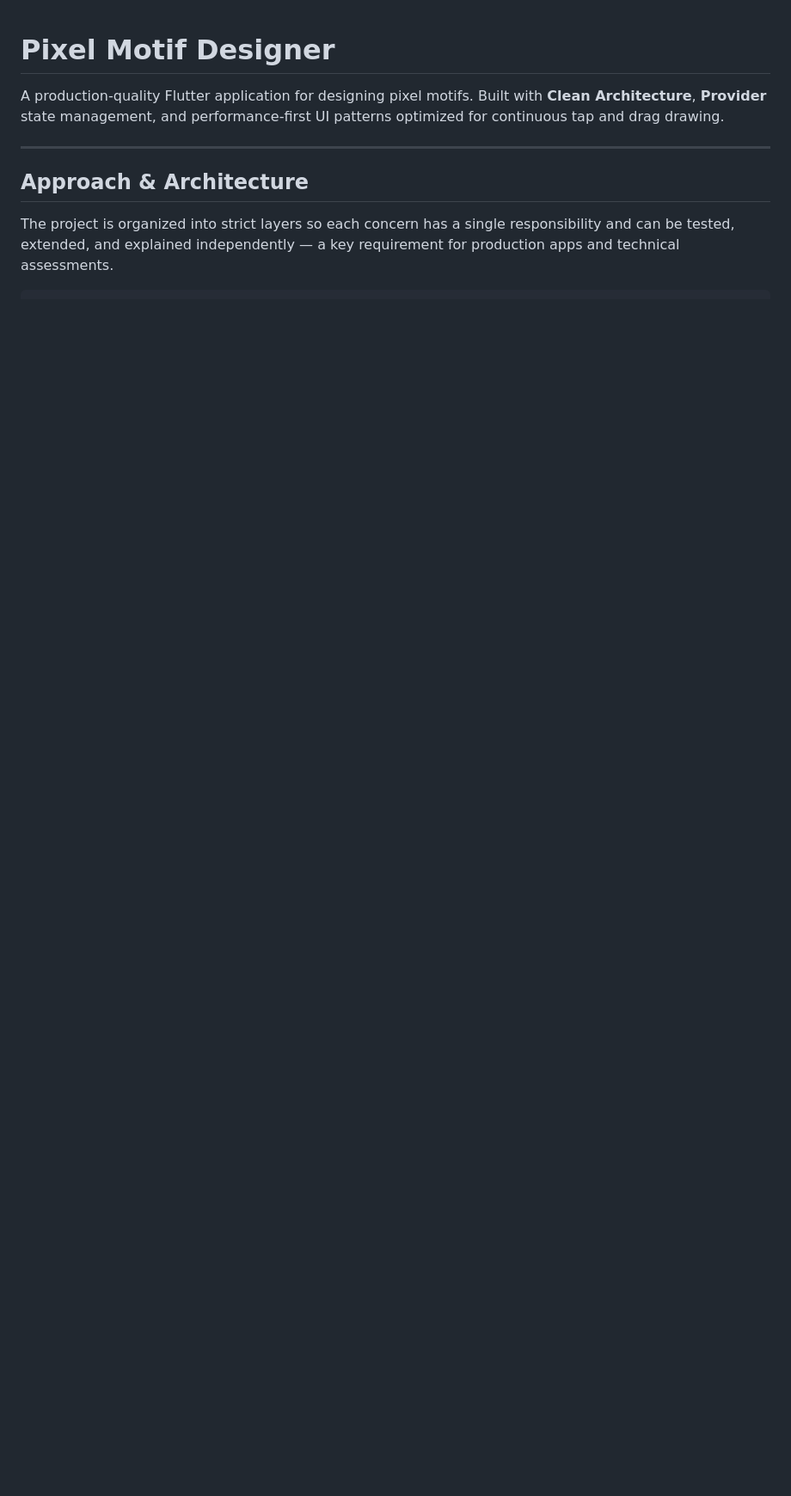
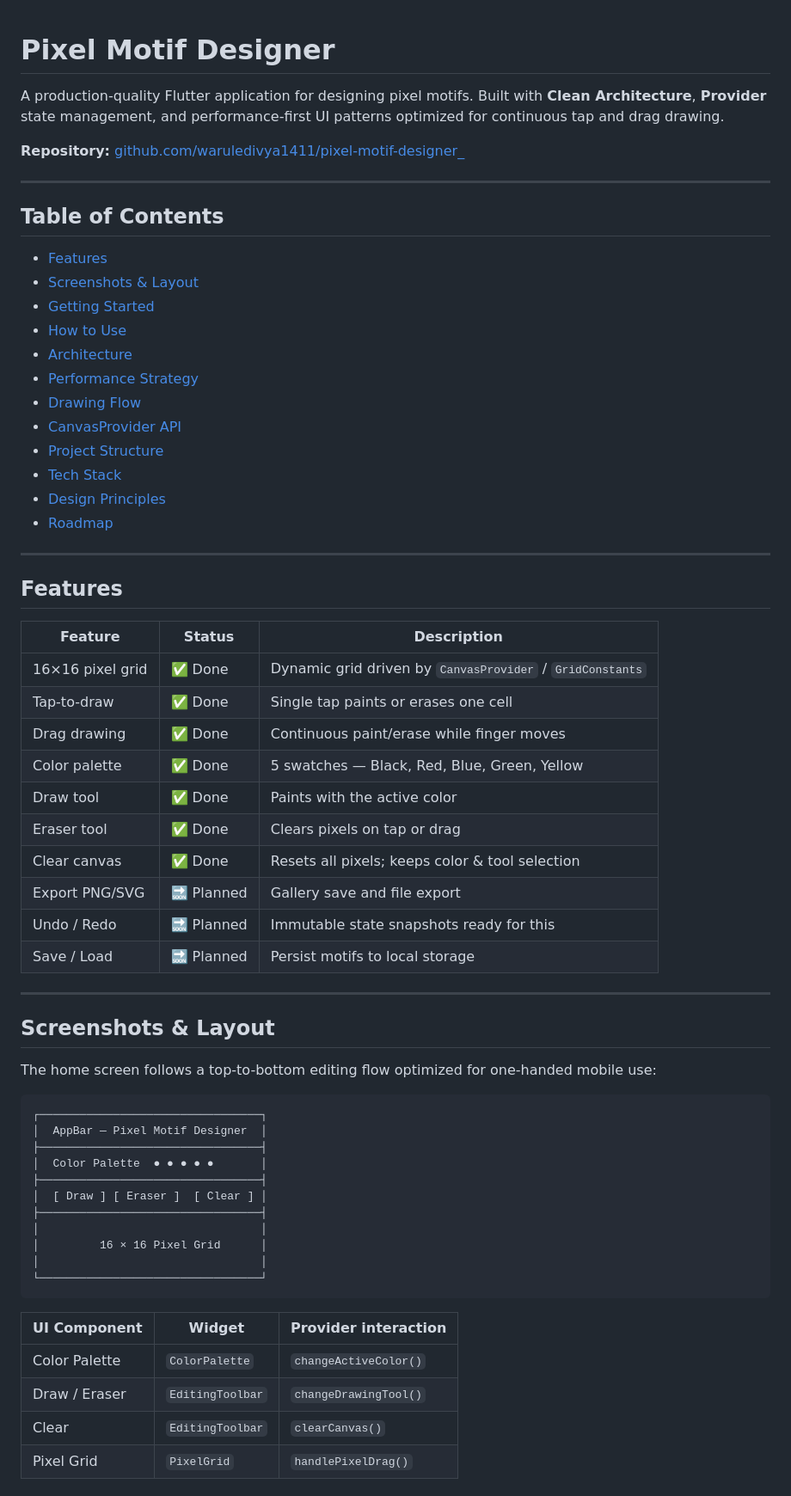
Before and after one commit to waruledivya1411/pixel-motif-designer_, a Markdown page: README.md, the part around one of its changes. Shown at 86% size. Rendered like a GitHub page; blank space fills up the shorter version.

````diff
--- a/README.md
+++ b/README.md
@@ -2,8 +2,66 @@
 
 A production-quality Flutter application for designing pixel motifs. Built with **Clean Architecture**, **Provider** state management, and performance-first UI patterns optimized for continuous tap and drag drawing.
 
+**Repository:** [github.com/waruledivya1411/pixel-motif-designer_](https://github.com/waruledivya1411/pixel-motif-designer_)
+
 ---
 
-## Approach & Architecture
+## Table of Contents
 
-The project is organized into strict layers so each concern has a single responsibility and can be tested, extended, and explained independently — a key requirement for production apps and technical assessments.
+- [Features](#features)
+- [Screenshots & Layout](#screenshots--layout)
+- [Getting Started](#getting-started)
+- [How to Use](#how-to-use)
+- [Architecture](#architecture)
+- [Performance Strategy](#performance-strategy)
+- [Drawing Flow](#drawing-flow)
+- [CanvasProvider API](#canvasprovider-api)
+- [Project Structure](#project-structure)
+- [Tech Stack](#tech-stack)
+- [Design Principles](#design-principles)
+- [Roadmap](#roadmap)
+
+---
+
+## Features
+
+| Feature | Status | Description |
+|---------|--------|-------------|
+| 16×16 pixel grid | ✅ Done | Dynamic grid driven by `CanvasProvider` / `GridConstants` |
+| Tap-to-draw | ✅ Done | Single tap paints or erases one cell |
+| Drag drawing | ✅ Done | Continuous paint/erase while finger moves |
+| Color palette | ✅ Done | 5 swatches — Black, Red, Blue, Green, Yellow |
+| Draw tool | ✅ Done | Paints with the active color |
+| Eraser tool | ✅ Done | Clears pixels on tap or drag |
+| Clear canvas | ✅ Done | Resets all pixels; keeps color & tool selection |
+| Export PNG/SVG | 🔜 Planned | Gallery save and file export |
+| Undo / Redo | 🔜 Planned | Immutable state snapshots ready for this |
+| Save / Load | 🔜 Planned | Persist motifs to local storage |
+
+---
+
+## Screenshots & Layout
+
+The home screen follows a top-to-bottom editing flow optimized for one-handed mobile use:
+
+```
+┌─────────────────────────────────┐
+│  AppBar — Pixel Motif Designer  │
+├─────────────────────────────────┤
+│  Color Palette  ● ● ● ● ●       │
+├─────────────────────────────────┤
+│  [ Draw ] [ Eraser ]  [ Clear ] │
+├─────────────────────────────────┤
+│                                 │
+│         16 × 16 Pixel Grid      │
+│                                 │
+└─────────────────────────────────┘
+```
+
+| UI Component | Widget | Provider interaction |
+|--------------|--------|--------------------|
+| Color Palette | `ColorPalette` | `changeActiveColor()` |
+| Draw / Eraser | `EditingToolbar` | `changeDrawingTool()` |
+| Clear | `EditingToolbar` | `clearCanvas()` |
+| Pixel Grid | `PixelGrid` | `handlePixelDrag()` |
+
````
Also changed, not shown: other parts of README.md (+111 -59 lines).
